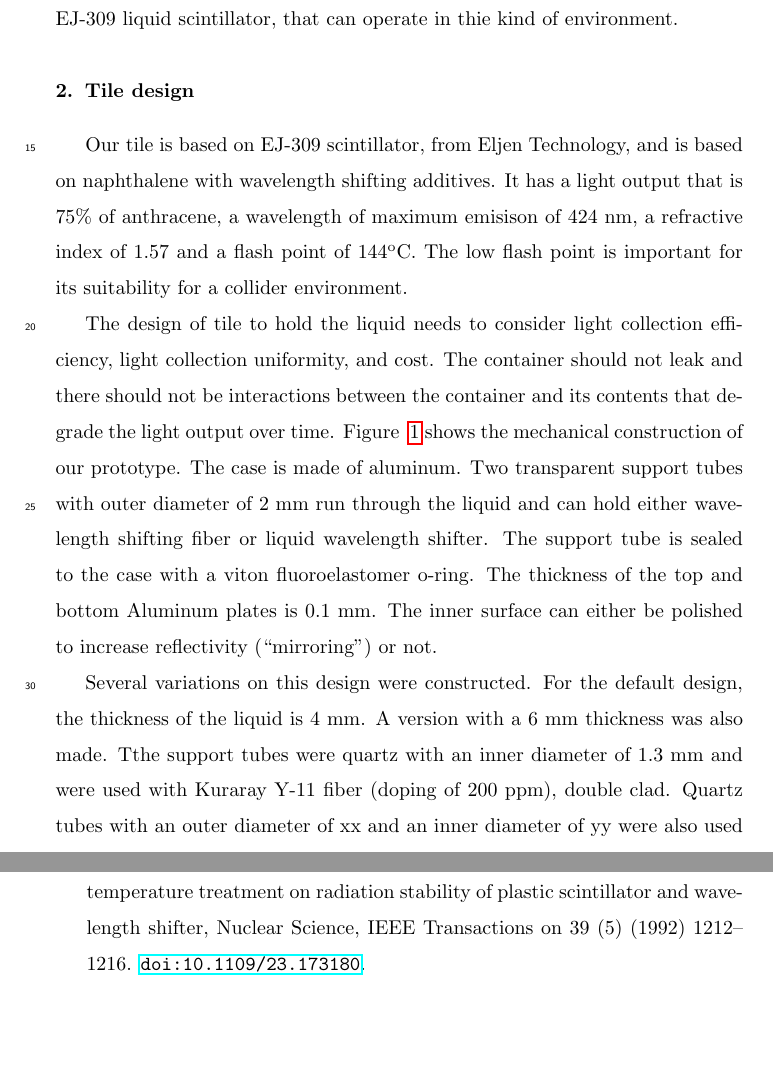
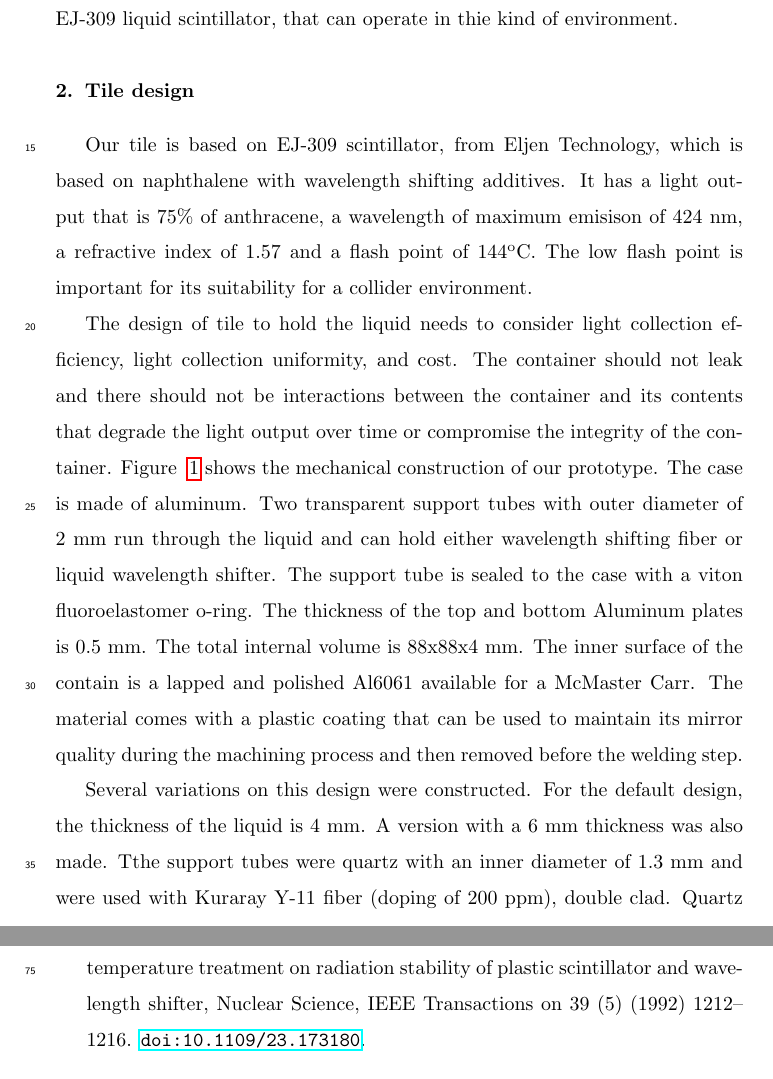
Before and after one commit to saraheno/liquidtilepaper, a LaTeX paper (aliquidtile.tex): two parts of pages 2 and 4 of 5 before the commit and two parts of pages 2 and 5 of 5 after it, joined at a grey line, cut so that both start at the same text, the shorter picture padded with empty space. Compiled offline with pdfLaTeX.

Commit message:
mechanicals

```diff
--- a/aliquidtile.tex
+++ b/aliquidtile.tex
@@ -99,9 +99,13 @@ Sampling calorimeters using plastic scintillator tiles with wave length shifting
 
 \section{Tile design}
 
-Our tile is based on EJ-309 scintillator, from Eljen Technology, and is based on naphthalene with wavelength shifting additives.  It has a light output that is 75\% of anthracene, a wavelength of maximum emisison of 424 nm, a refractive index of 1.57 and a flash point of $\rm{144^o}$C.  The low flash point is important for its suitability for a collider environment.
+Our tile is based on EJ-309 scintillator, from Eljen Technology, which is based on naphthalene with wavelength shifting additives.  It has a light output that is 75\% of anthracene, a wavelength of maximum emisison of 424 nm, a refractive index of 1.57 and a flash point of $\rm{144^o}$C.  The low flash point is important for its suitability for a collider environment.
 
-The design of tile to hold the liquid needs to consider light collection efficiency, light collection uniformity, and cost.  The container should not leak and there should not be interactions between the container and its contents that degrade the light output over time.  Figure ~\ref{fig:tiledesign} shows the mechanical construction of our prototype.  The case is made of aluminum.  Two transparent support tubes with outer diameter of 2 mm run through the liquid and can hold either wavelength shifting fiber or liquid wavelength shifter.  The support tube is sealed to the case with a viton fluoroelastomer o-ring.  The thickness of the top and bottom Aluminum plates is 0.1 mm.  The inner surface can either be polished to increase reflectivity (``mirroring'') or not.
+The design of tile to hold the liquid needs to consider light collection efficiency, light collection uniformity, and cost.  The container should not leak and there should not be interactions between the container and its contents that degrade the light output over time or compromise the integrity
+of the container.
+Figure ~\ref{fig:tiledesign} shows the mechanical construction of our prototype.  The case is made of aluminum.  Two transparent support tubes with outer diameter of 2 mm run through the liquid and can hold either wavelength shifting fiber or liquid wavelength shifter.  The support tube is sealed to the case with a viton fluoroelastomer o-ring.  The thickness of the top and bottom Aluminum plates is 0.5 mm.  The total internal volume is 88x88x4 mm. The inner surface of the contain
+is a lapped and polished Al6061 available for a McMaster Carr. The material comes with a plastic coating that can be
+used to maintain its mirror quality during the machining process and then removed before the welding step.
 
 Several variations on this design were constructed.  For the default design, the thickness of the liquid is 4 mm.  A version with a 6 mm thickness was also made.  Tthe support tubes were quartz with an inner diameter of 1.3 mm and were used with Kuraray Y-11 fiber (doping of 200 ppm), double clad.  Quartz tubes with an outer diameter of xx and an inner diameter of yy were also used with liquid wave length shifter from Eljen.
 Sapphire tubes were also tested with both liquid and plastic wavelength shifter.
```
Also changed, not shown: aliquidtile.pdf.
